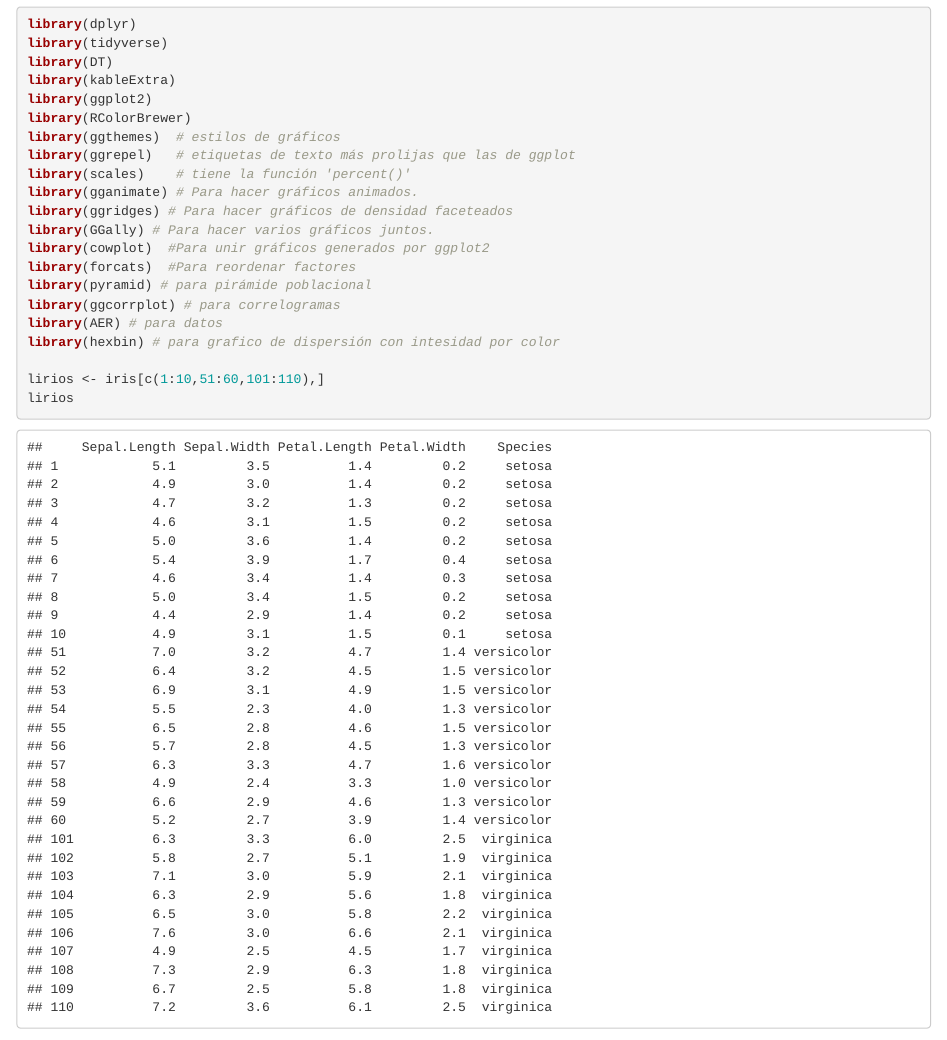
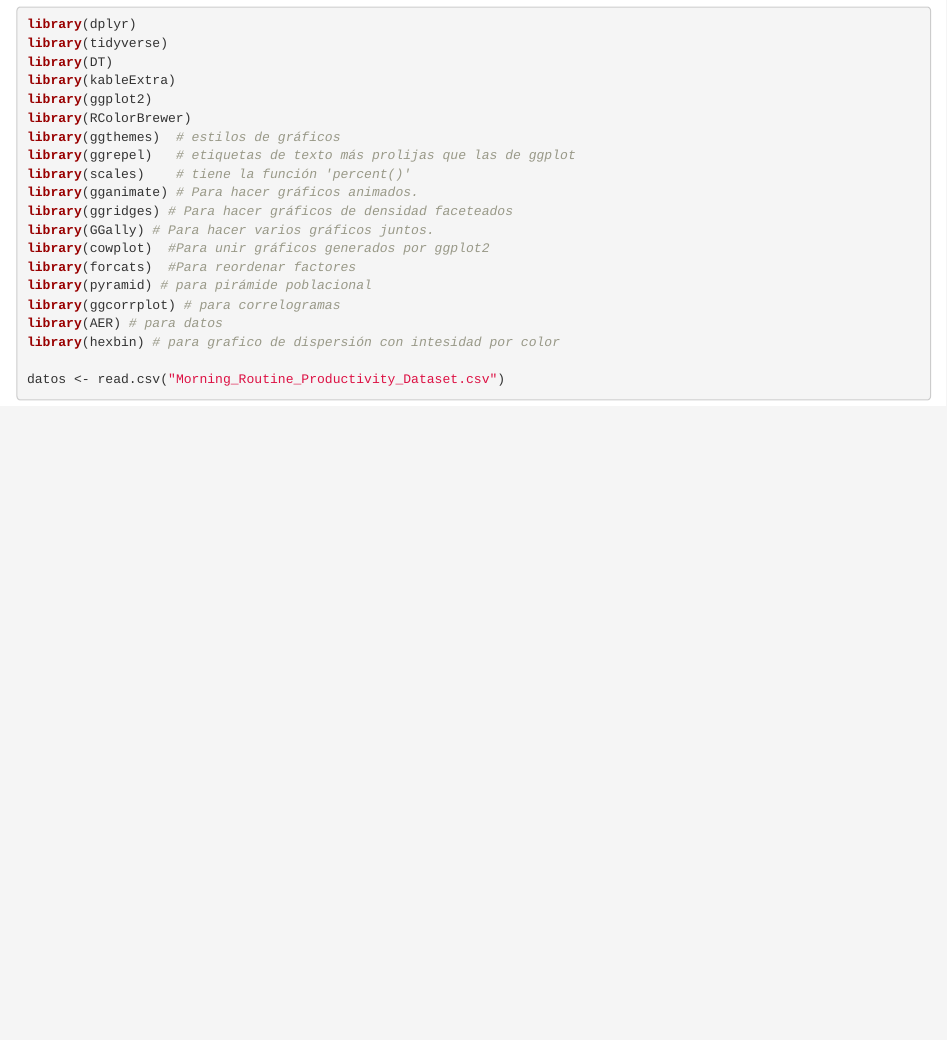
Before and after one commit to santiLongo/Problabilidad, an R Markdown document (Proyecto.Rmd): the page in a window 1100 px wide, from 1090 px down. Rendered offline with R 4.5, knitr and Pandoc, with nearby package versions.

Commit message:
Cargo la base en el archivo

````diff
--- a/Proyecto.Rmd
+++ b/Proyecto.Rmd
@@ -50,6 +50,5 @@ library(ggcorrplot) # para correlogramas
 library(AER) # para datos
 library(hexbin) # para grafico de dispersión con intesidad por color
 
-lirios <- iris[c(1:10,51:60,101:110),]
-lirios
+datos <- read.csv("Morning_Routine_Productivity_Dataset.csv")
 ```
````
